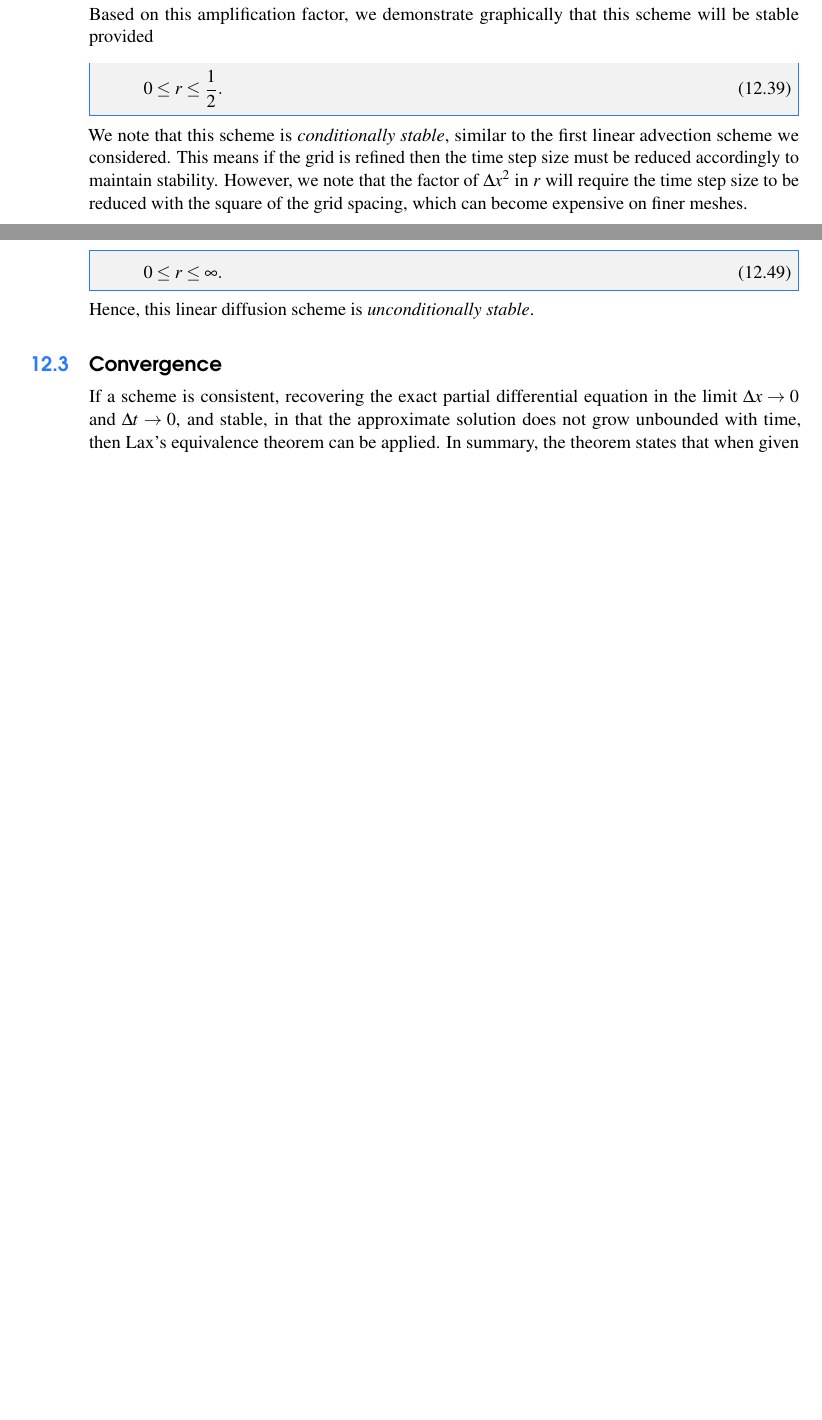
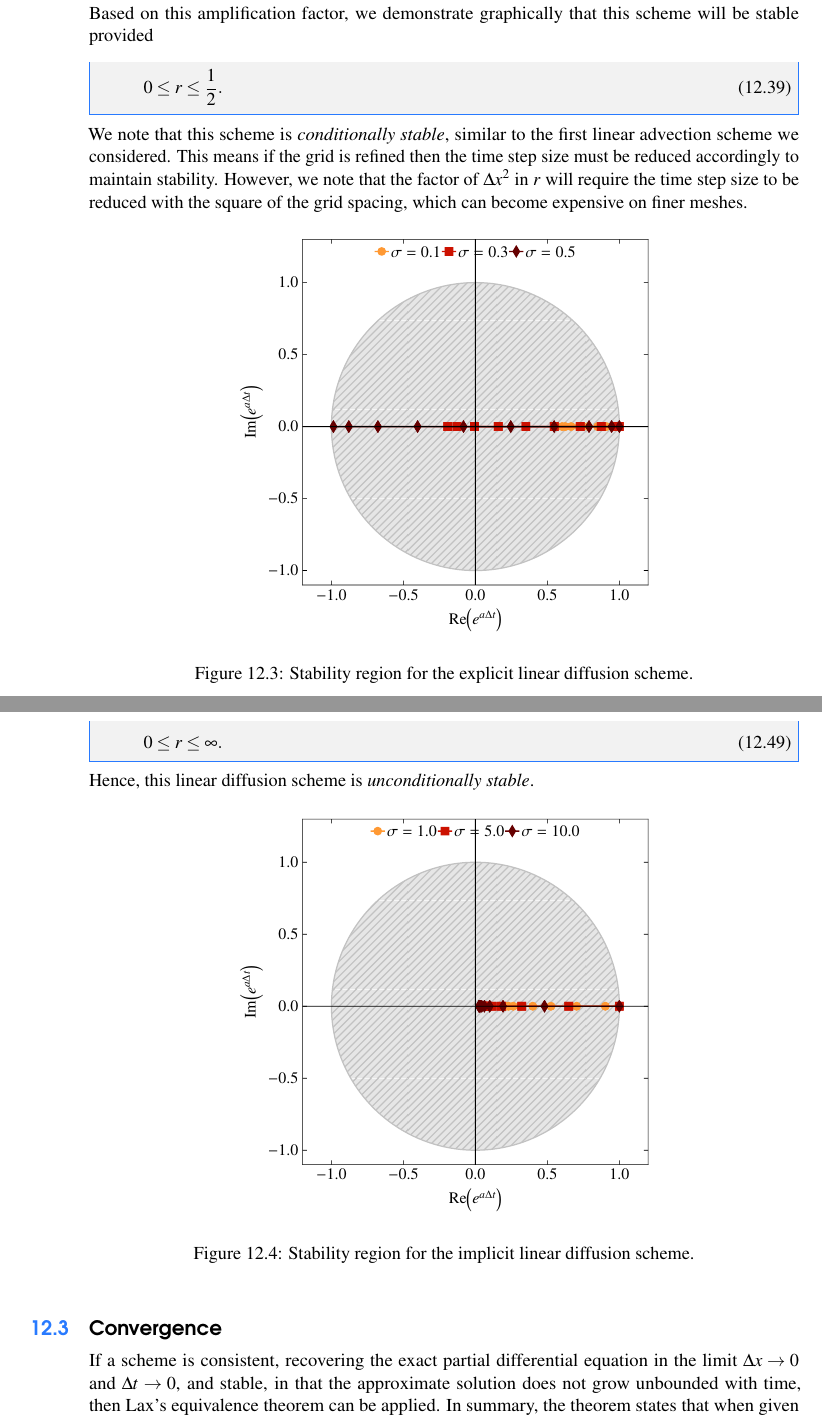
Before and after one commit to MaciejZamorski/book-cfd, a LaTeX thesis (book/main.tex, which reads book/Parts/Part3.tex): two parts of pages 59 and 60 of 91 before the commit and two parts of pages 59 and 61 of 93 after it, joined at a grey line, cut so that both start at the same text, the shorter picture padded with empty space. Compiled offline with pdfLaTeX.

Commit message:
Modified FD plot, added FV and diffusion stability plots

```diff
--- a/book/Parts/Part3.tex
+++ b/book/Parts/Part3.tex
@@ -564,6 +570,13 @@ Based on this amplification factor, we demonstrate graphically that this scheme
 \end{eqBox}
 We note that this scheme is {\it conditionally stable}, similar to the first linear advection scheme we considered. This means if the grid is refined then the time step size must be reduced accordingly to maintain stability. However, we note that the factor of $\Delta x^2$ in $r$ will require the time step size to be reduced with the square of the grid spacing, which can become expensive on finer meshes.
 
+\begin{figure}[htbp]
+	\centering
+	\includegraphics[width=0.6\linewidth]{Pictures/ch12_explicit_diffusion}
+	\caption{Stability region for the explicit linear diffusion scheme.}
+	\label{fig:explicit_diffusion}
+\end{figure}
+
 \begin{remark}
 The Navier-Stokes equations have both advective and diffusive terms. Hence, the time step is usually limited by the stricter of the stability constraints of the advective and diffusive schemes that are being used.
 \end{remark}
@@ -620,6 +633,12 @@ Based on the form of the amplification factor, we can conclude that this scheme
 \end{equation}
 \end{eqBox}
 Hence, this linear diffusion scheme is {\it unconditionally stable}.
+\begin{figure}[htbp]
+	\centering
+	\includegraphics[width=0.6\linewidth]{Pictures/ch12_implicit_diffusion}
+	\caption{Stability region for the implicit linear diffusion scheme.}
+	\label{fig:implicit_diffusion}
+\end{figure}
 
 \section{Convergence}
 If a scheme is consistent, recovering the exact partial differential equation in the limit $\Delta x \rightarrow 0$ and $\Delta t \rightarrow 0$, and stable, in that the approximate solution does not grow unbounded with time, then Lax's equivalence theorem can be applied. In summary, the theorem states that when given a properly-posed initial value problem, and a numerical scheme that is consistent, stability is the necessary and sufficient condition for convergence. In other words, if we can show that our numerical schemes is consistent and stable, then we can be sure that it will {\it converge} to the true solution of the partial differential equation in the limit $\Delta x \rightarrow 0$ and $\Delta t \rightarrow 0$.
```
Also changed, not shown: book/Pictures/ch10_fd_scheme.pdf, book/Pictures/ch11_fv_scheme.pdf (added), book/Pictures/ch12_explicit_diffusion.pdf (added), book/Pictures/ch12_implicit_diffusion.pdf (added), book/Parts/Part3.tex (18 more changed lines).
